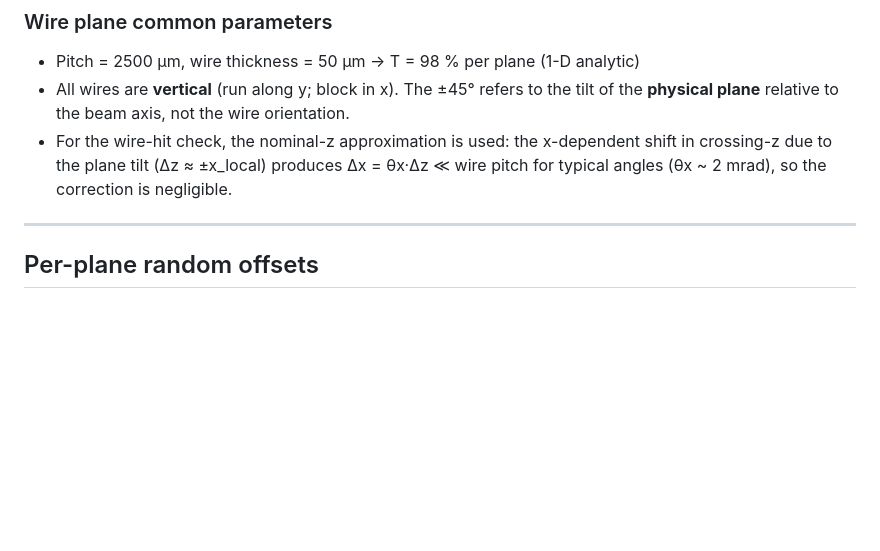
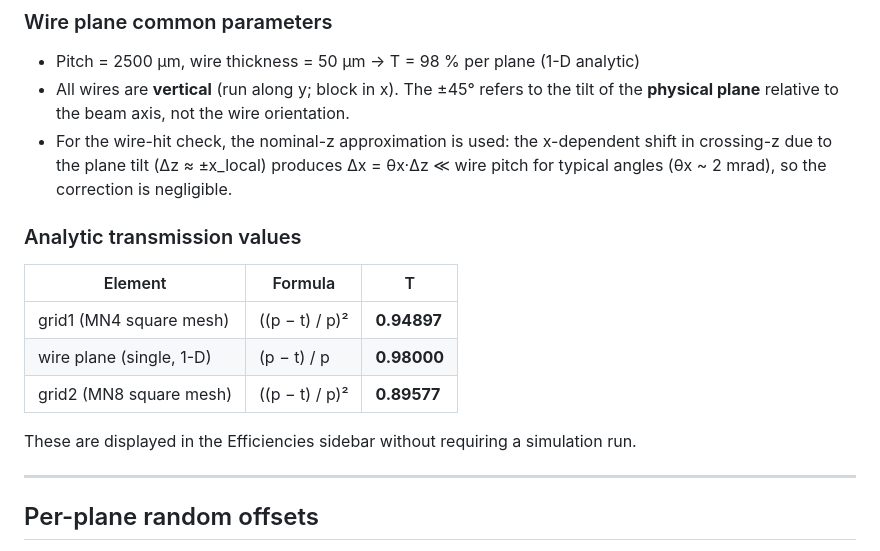
Before and after one commit to chrisantoruiz-hub/MonteCarlo, a Markdown page: README.md, the part around the change. GitHub-like rendering; blank space fills up the shorter version.

Commit message:
Update README: add analytic transmission table
Co-Authored-By: Claude Sonnet 4.6 <noreply@anthropic.com>

```diff
--- a/README.md
+++ b/README.md
@@ -50,6 +50,16 @@ All z positions are relative to grid1. Aperture is **5 × 5 cm** (±25 mm) at ev
 - Pitch = 2500 µm, wire thickness = 50 µm → T = 98 % per plane (1-D analytic)
 - All wires are **vertical** (run along y; block in x). The ±45° refers to the tilt of the **physical plane** relative to the beam axis, not the wire orientation.
 - For the wire-hit check, the nominal-z approximation is used: the x-dependent shift in crossing-z due to the plane tilt (Δz ≈ ±x_local) produces Δx = θx·Δz ≪ wire pitch for typical angles (θx ~ 2 mrad), so the correction is negligible.
+
+### Analytic transmission values
+
+| Element | Formula | T |
+|---------|---------|---|
+| grid1 (MN4 square mesh) | ((p − t) / p)² | **0.94897** |
+| wire plane (single, 1-D) | (p − t) / p | **0.98000** |
+| grid2 (MN8 square mesh) | ((p − t) / p)² | **0.89577** |
+
+These are displayed in the Efficiencies sidebar without requiring a simulation run.
 
 ---
 
```
